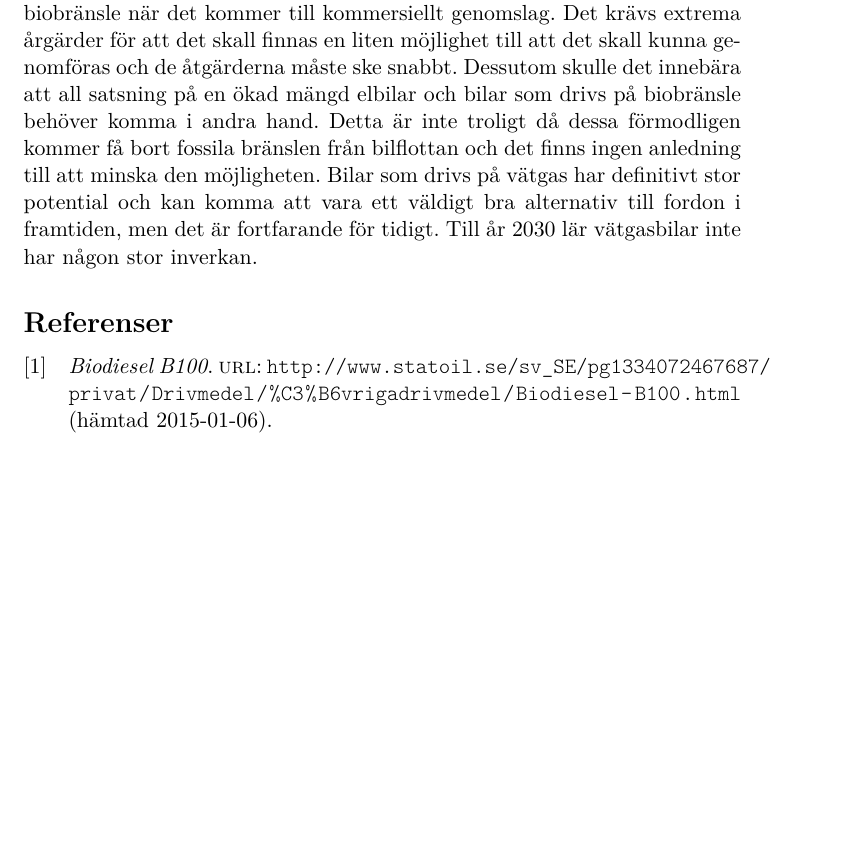
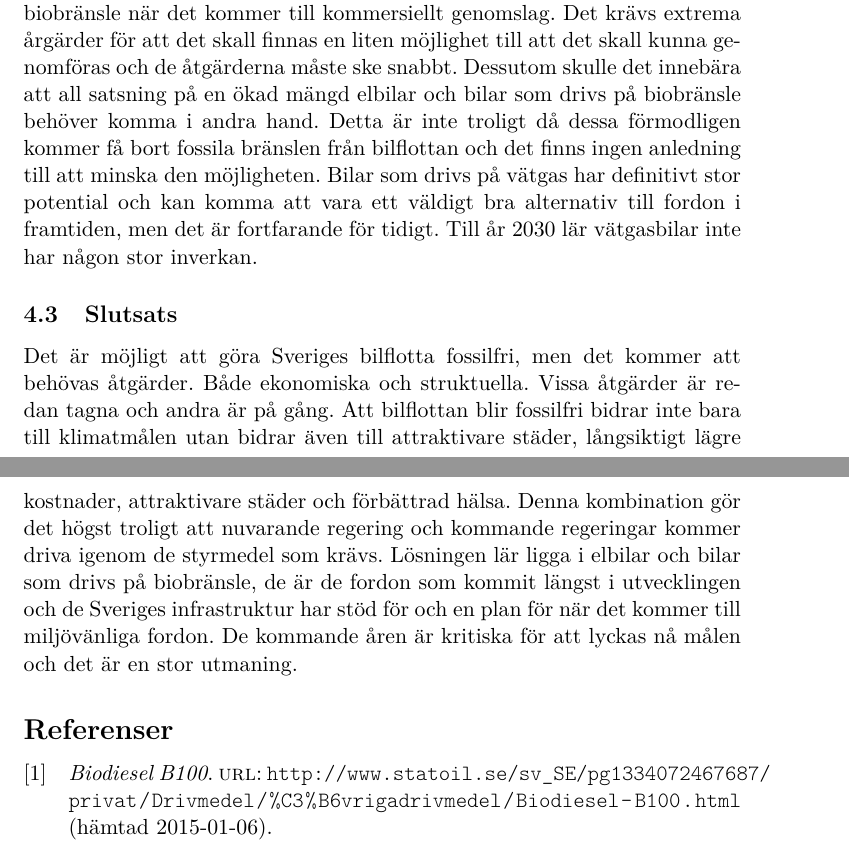
Before and after one commit to Hagmar/ENM155-batman, a LaTeX document (report2/report2.tex): part of page 9 of 10 before the commit and two parts of pages 9 and 10 of 10 after it, the two joined at a grey line, cut so that both start at the same text, the shorter picture padded with empty space. Compiled offline with pdfLaTeX.

Commit message:
slutsats

```diff
--- a/report2/report2.tex
+++ b/report2/report2.tex
@@ -289,6 +289,7 @@ Något som talar för att utvecklingen för vätgasbilar skall gå framåt i sna
 
 Hela detta scenariot är långt ifrån verkligheten. Bilar som drivs på vätgas med hjälp av bränsleceller ligger långt bakom bilar som drivs av el och biobränsle när det kommer till kommersiellt genomslag. Det krävs extrema årgärder för att det skall finnas en liten möjlighet till att det skall kunna genomföras och de åtgärderna måste ske snabbt. Dessutom skulle det innebära att all satsning på en ökad mängd elbilar och bilar som drivs på biobränsle behöver komma i andra hand. Detta är inte troligt då dessa förmodligen kommer få bort fossila bränslen från bilflottan och det finns ingen anledning till att minska den möjligheten. Bilar som drivs på vätgas har definitivt stor potential och kan komma att vara ett väldigt bra alternativ till fordon i framtiden, men det är fortfarande för tidigt. Till år 2030 lär vätgasbilar inte har någon stor inverkan.
 
-
+\subsection{Slutsats}
+Det är möjligt att göra Sveriges bilflotta fossilfri, men det kommer att behövas åtgärder. Både ekonomiska och struktuella. Vissa åtgärder är redan tagna och andra är på gång. Att bilflottan blir fossilfri bidrar inte bara till klimatmålen utan bidrar även till attraktivare städer, långsiktigt lägre kostnader, attraktivare städer och förbättrad hälsa. Denna kombination gör det högst troligt att nuvarande regering och kommande regeringar kommer driva igenom de styrmedel som krävs. Lösningen lär ligga i elbilar och bilar som drivs på biobränsle, de är de fordon som kommit längst i utvecklingen och de Sveriges infrastruktur har stöd för och en plan för när det kommer till miljövänliga fordon. De kommande åren är kritiska för att lyckas nå målen och det är en stor utmaning.
 \printbibliography
 \end{document}
```
